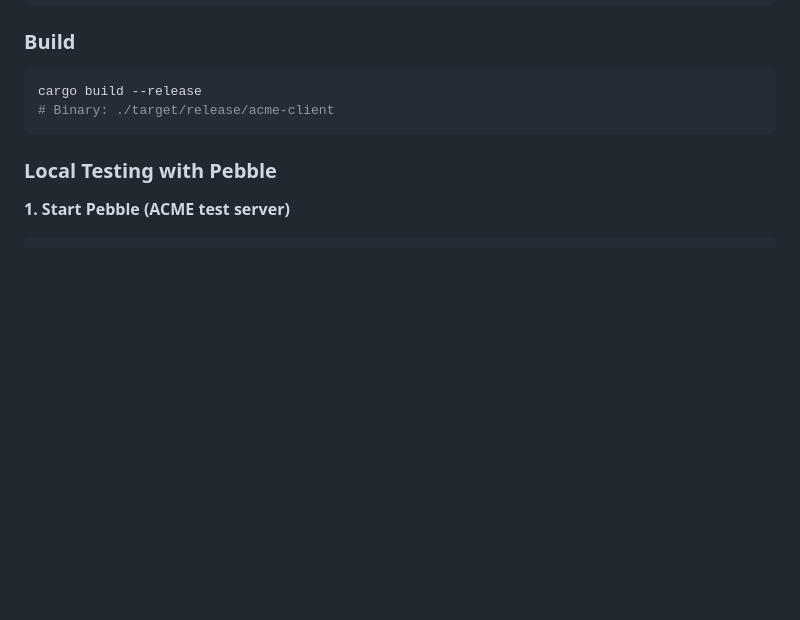
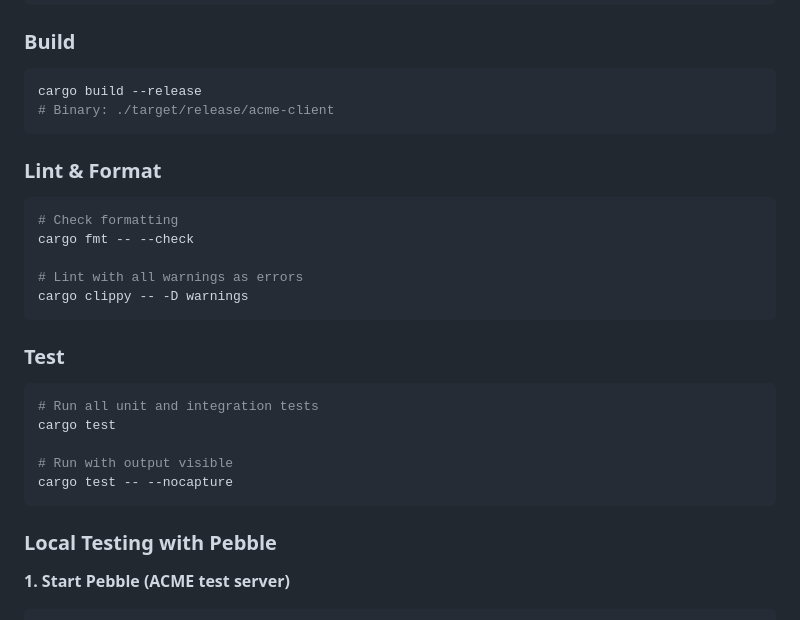
Before and after one commit to Jorgeaapaz/MISEIA_1-6-30-letsencrypt-client, a Markdown page: README.md, the part around one of its changes. GitHub-like rendering; blank space fills up the shorter version.

````diff
--- a/README.md
+++ b/README.md
@@ -110,6 +233,26 @@ cd MISEIA_1-6-30-letsencrypt-client
 ```bash
 cargo build --release
 # Binary: ./target/release/acme-client
+```
+
+### Lint & Format
+
+```bash
+# Check formatting
+cargo fmt -- --check
+
+# Lint with all warnings as errors
+cargo clippy -- -D warnings
+```
+
+### Test
+
+```bash
+# Run all unit and integration tests
+cargo test
+
+# Run with output visible
+cargo test -- --nocapture
 ```
 
 ### Local Testing with Pebble
````
Also changed, not shown: other parts of README.md (+144 -0 lines).
